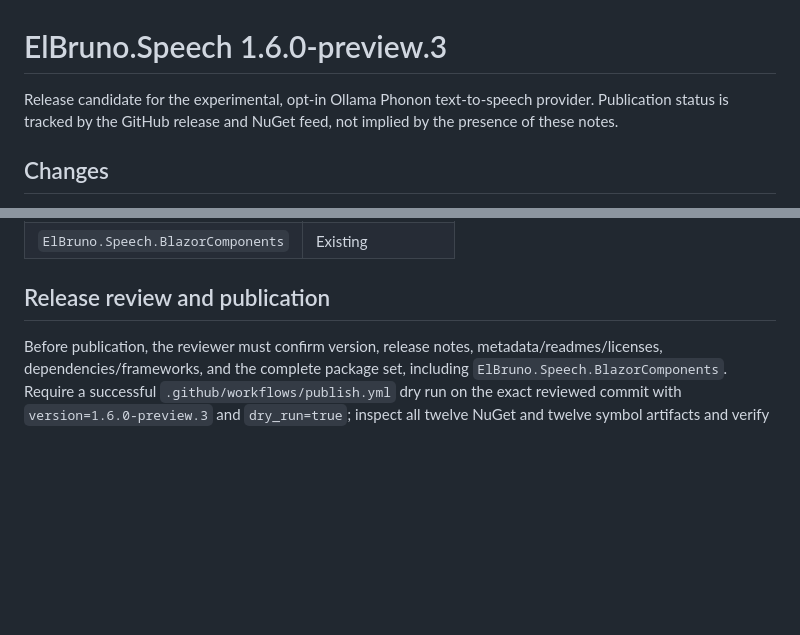
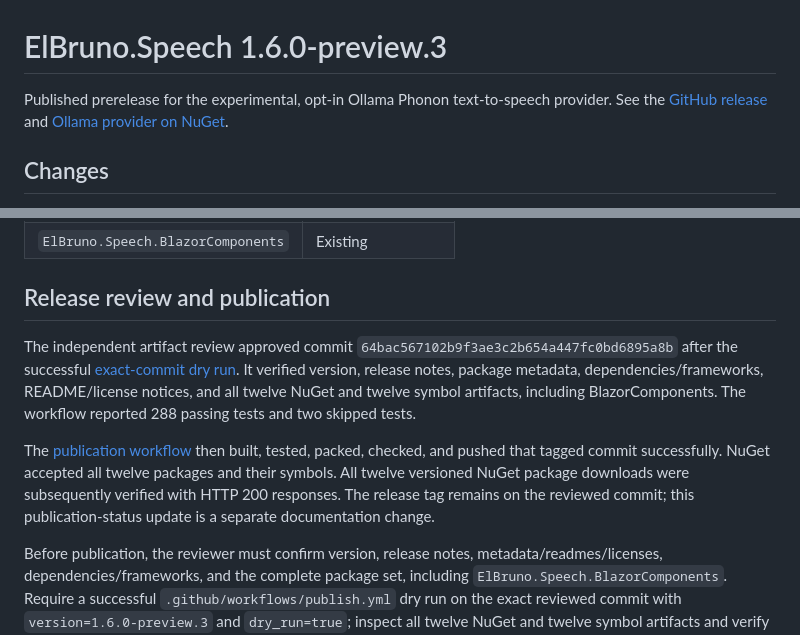
Before and after one commit to elbruno/ElBruno.Speech, a Markdown page: docs/releases/1.6.0-preview.3.md, 2 parts joined by grey strips. Drawn GitHub-style; blank space fills up the shorter version.

```diff
--- a/docs/releases/1.6.0-preview.3.md
+++ b/docs/releases/1.6.0-preview.3.md
@@ -1,8 +1,8 @@
 # ElBruno.Speech 1.6.0-preview.3
 
-Release candidate for the experimental, opt-in Ollama Phonon text-to-speech
-provider. Publication status is tracked by the GitHub release and NuGet feed,
-not implied by the presence of these notes.
+Published prerelease for the experimental, opt-in Ollama Phonon text-to-speech
+provider. See the [GitHub release](https://github.com/elbruno/ElBruno.Speech/releases/tag/v1.6.0-preview.3)
+and [Ollama provider on NuGet](https://www.nuget.org/packages/ElBruno.Speech.Tts.Ollama/1.6.0-preview.3).
 
 ## Changes
 
@@ -86,6 +86,21 @@ All twelve packages and matching symbol packages must be produced at exactly
 
 ## Release review and publication
 
+The independent artifact review approved commit
+`64bac567102b9f3ae3c2b654a447fc0bd6895a8b` after the successful
+[exact-commit dry run](https://github.com/elbruno/ElBruno.Speech/actions/runs/40225701921).
+It verified version, release notes, package metadata, dependencies/frameworks,
+README/license notices, and all twelve NuGet and twelve symbol artifacts,
+including BlazorComponents. The workflow reported 288 passing tests and two
+skipped tests.
+
+The [publication workflow](https://github.com/elbruno/ElBruno.Speech/actions/runs/40226142874)
+then built, tested, packed, checked, and pushed that tagged commit successfully.
+NuGet accepted all twelve packages and their symbols. All twelve versioned
+NuGet package downloads were subsequently verified with HTTP 200 responses.
+The release tag remains on the reviewed commit; this publication-status update
+is a separate documentation change.
+
 Before publication, the reviewer must confirm version, release notes,
 metadata/readmes/licenses, dependencies/frameworks, and the complete package
 set, including `ElBruno.Speech.BlazorComponents`. Require a successful
```
Also changed, not shown: README.md (+1 -1 lines).
